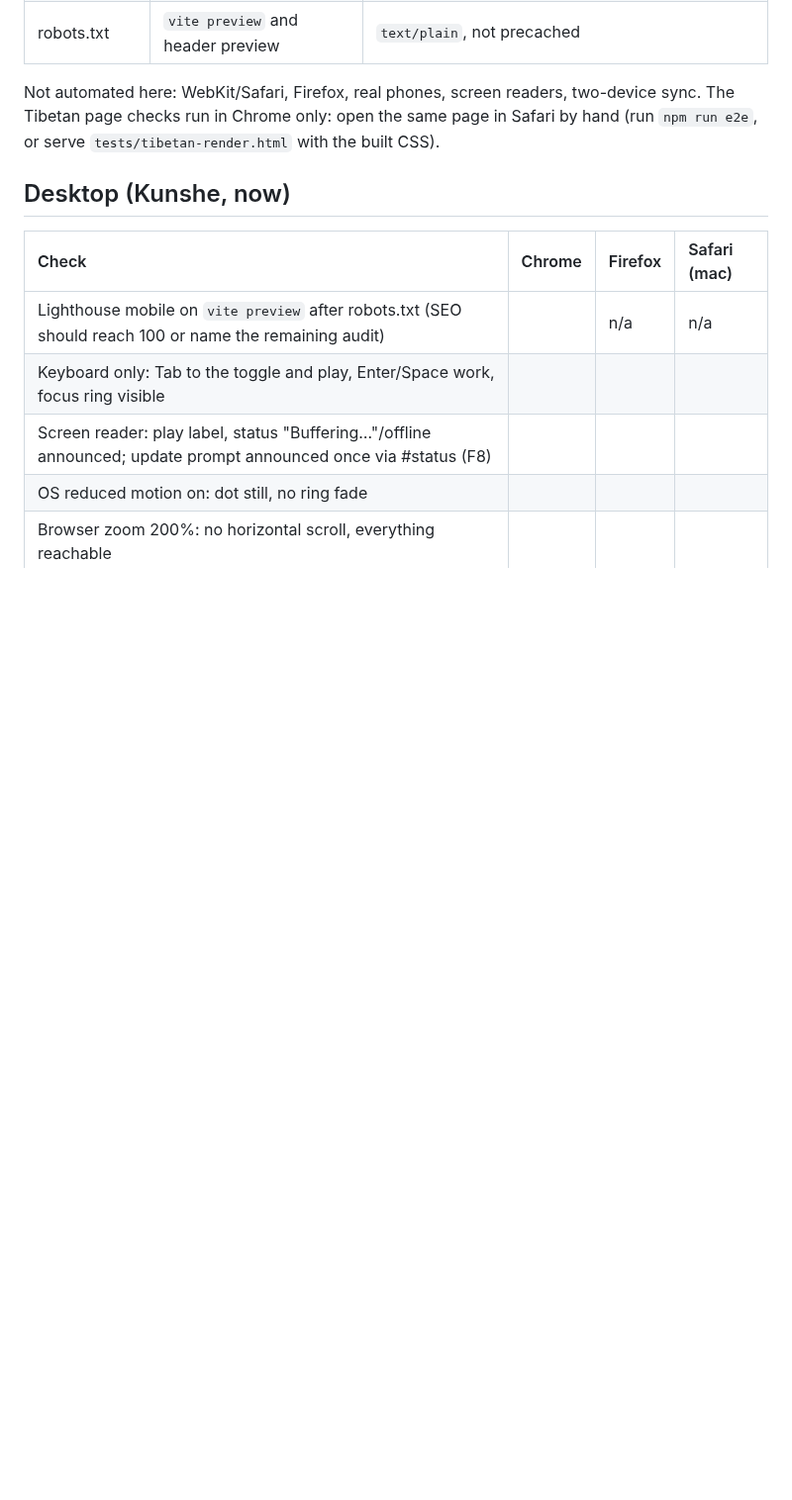
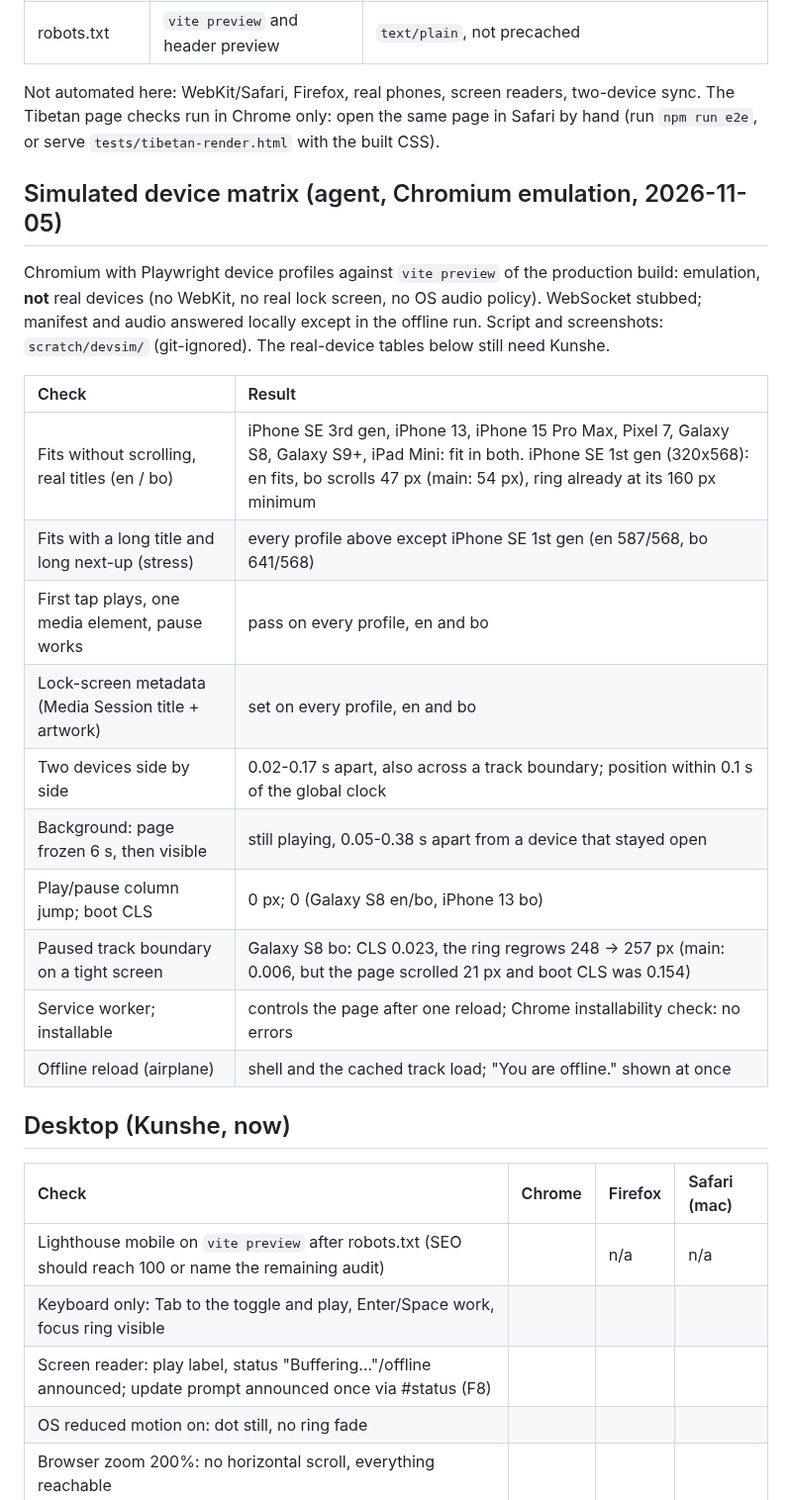
Before and after one commit to kunzob/Gorshey, a Markdown page: docs/QA-CHECKLIST.md, the part around the change. Shown at 99% size. GitHub-like rendering; blank space fills up the shorter version.

```diff
--- a/docs/QA-CHECKLIST.md
+++ b/docs/QA-CHECKLIST.md
@@ -23,6 +23,26 @@ Measurements and screenshots live in `scratch/m10/` (git-ignored).
 
 Not automated here: WebKit/Safari, Firefox, real phones, screen readers, two-device sync. The Tibetan page checks run in Chrome only:
 open the same page in Safari by hand (run `npm run e2e`, or serve `tests/tibetan-render.html` with the built CSS).
+
+## Simulated device matrix (agent, Chromium emulation, 2026-11-05)
+
+Chromium with Playwright device profiles against `vite preview` of the production build: emulation, **not** real
+devices (no WebKit, no real lock screen, no OS audio policy). WebSocket stubbed; manifest and audio answered locally
+except in the offline run. Script and screenshots: `scratch/devsim/` (git-ignored). The real-device tables below
+still need Kunshe.
+
+| Check | Result |
+| :--- | :--- |
+| Fits without scrolling, real titles (en / bo) | iPhone SE 3rd gen, iPhone 13, iPhone 15 Pro Max, Pixel 7, Galaxy S8, Galaxy S9+, iPad Mini: fit in both. iPhone SE 1st gen (320x568): en fits, bo scrolls 47 px (main: 54 px), ring already at its 160 px minimum |
+| Fits with a long title and long next-up (stress) | every profile above except iPhone SE 1st gen (en 587/568, bo 641/568) |
+| First tap plays, one media element, pause works | pass on every profile, en and bo |
+| Lock-screen metadata (Media Session title + artwork) | set on every profile, en and bo |
+| Two devices side by side | 0.02-0.17 s apart, also across a track boundary; position within 0.1 s of the global clock |
+| Background: page frozen 6 s, then visible | still playing, 0.05-0.38 s apart from a device that stayed open |
+| Play/pause column jump; boot CLS | 0 px; 0 (Galaxy S8 en/bo, iPhone 13 bo) |
+| Paused track boundary on a tight screen | Galaxy S8 bo: CLS 0.023, the ring regrows 248 -> 257 px (main: 0.006, but the page scrolled 21 px and boot CLS was 0.154) |
+| Service worker; installable | controls the page after one reload; Chrome installability check: no errors |
+| Offline reload (airplane) | shell and the cached track load; "You are offline." shown at once |
 
 ## Desktop (Kunshe, now)
 
```
Also changed, not shown: PROGRESS.md (+14 -0 lines).
